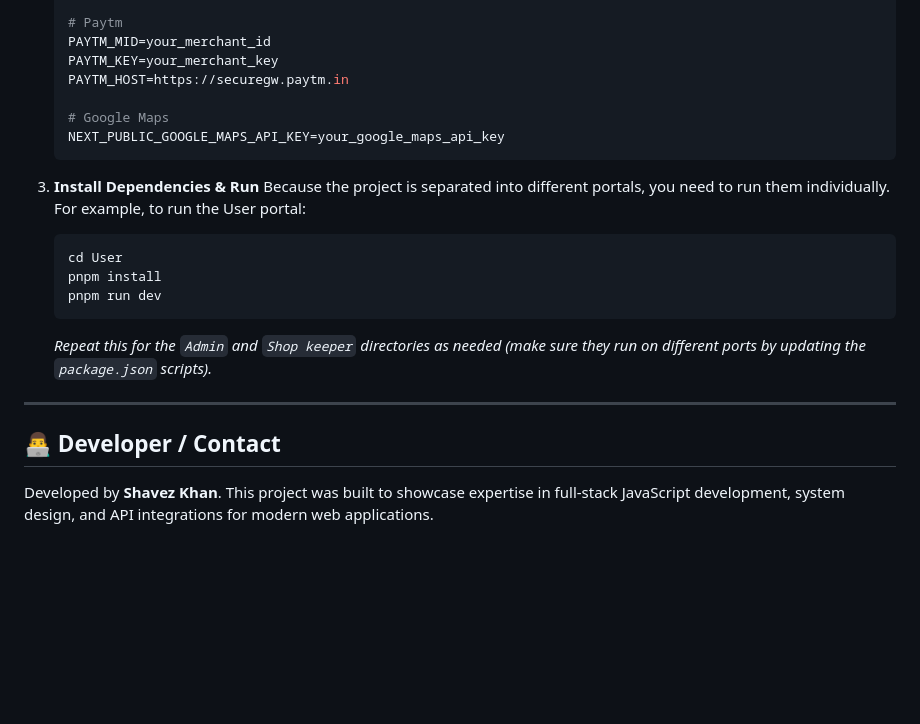
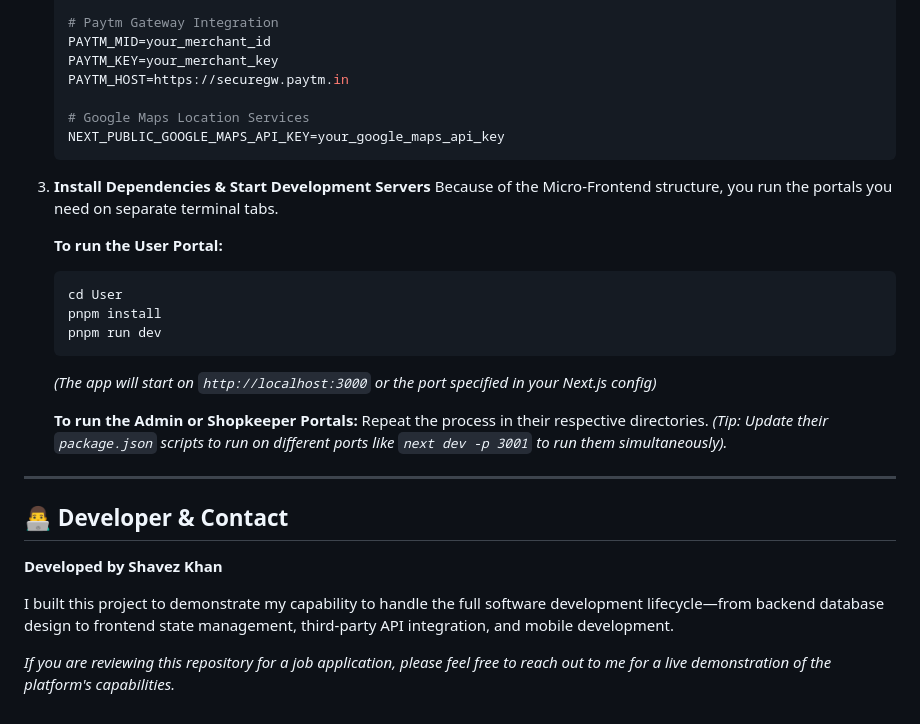
Before and after one commit to Shavezkhan0/Food_Ordering_Platform, a Markdown page: README.md, the part around one of its changes. Rendered like a GitHub page; blank space fills up the shorter version.

````diff
--- a/README.md
+++ b/README.md
@@ -100,28 +136,35 @@ This platform leverages a modern, highly scalable technology stack:
    CLOUDINARY_KEY=your_api_key
    CLOUDINARY_SECRET=your_api_secret
 
-   # Paytm
+   # Paytm Gateway Integration
    PAYTM_MID=your_merchant_id
    PAYTM_KEY=your_merchant_key
    PAYTM_HOST=https://securegw.paytm.in
 
-   # Google Maps
+   # Google Maps Location Services
    NEXT_PUBLIC_GOOGLE_MAPS_API_KEY=your_google_maps_api_key
    ```
 
-3. **Install Dependencies & Run**
-   Because the project is separated into different portals, you need to run them individually. For example, to run the User portal:
+3. **Install Dependencies & Start Development Servers**
+   Because of the Micro-Frontend structure, you run the portals you need on separate terminal tabs.
 
+   **To run the User Portal:**
    ```bash
    cd User
    pnpm install
    pnpm run dev
    ```
-   *Repeat this for the `Admin` and `Shop keeper` directories as needed (make sure they run on different ports by updating the `package.json` scripts).*
+   *(The app will start on `http://localhost:3000` or the port specified in your Next.js config)*
+
+   **To run the Admin or Shopkeeper Portals:**
+   Repeat the process in their respective directories. *(Tip: Update their `package.json` scripts to run on different ports like `next dev -p 3001` to run them simultaneously).*
 
 ---
 
-## 👨‍💻 Developer / Contact
+## 👨‍💻 Developer & Contact
 
-Developed by **Shavez Khan**.
-This project was built to showcase expertise in full-stack JavaScript development, system design, and API integrations for modern web applications.
+**Developed by Shavez Khan**
+
+I built this project to demonstrate my capability to handle the full software development lifecycle—from backend database design to frontend state management, third-party API integration, and mobile development.
+
+*If you are reviewing this repository for a job application, please feel free to reach out to me for a live demonstration of the platform's capabilities.*
````
Also changed, not shown: other parts of README.md (+100 -64 lines).
